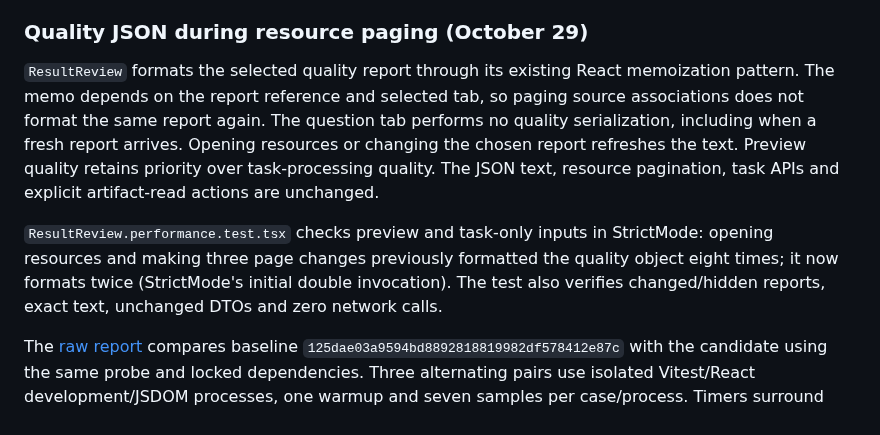
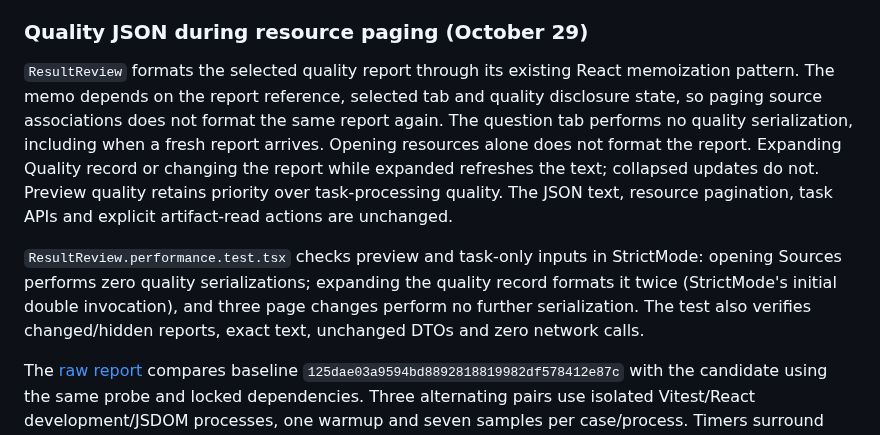
Before and after one commit to shenyankm/PractiQ, a Markdown page: web/docs/performance.md, the part around the change. Rendered like a GitHub page.

```diff
--- a/web/docs/performance.md
+++ b/web/docs/performance.md
@@ -66,17 +66,18 @@ memory measurements.
 ### Quality JSON during resource paging (October 29)
 
 `ResultReview` formats the selected quality report through its existing React
-memoization pattern. The memo depends on the report reference and selected tab,
-so paging source associations does not format the same report again. The question
+memoization pattern. The memo depends on the report reference, selected tab and
+quality disclosure state, so paging source associations does not format the same report again. The question
 tab performs no quality serialization, including when a fresh report arrives.
-Opening resources or changing the chosen report refreshes the text. Preview
+Opening resources alone does not format the report. Expanding Quality record or
+changing the report while expanded refreshes the text; collapsed updates do not. Preview
 quality retains priority over task-processing quality. The JSON text, resource
 pagination, task APIs and explicit artifact-read actions are unchanged.
 
 `ResultReview.performance.test.tsx` checks preview and task-only inputs in
-StrictMode: opening resources and making three page changes previously formatted
-the quality object eight times; it now formats twice (StrictMode's initial
-double invocation). The test also verifies changed/hidden reports, exact text,
+StrictMode: opening Sources performs zero quality serializations; expanding the
+quality record formats it twice (StrictMode's initial double invocation), and
+three page changes perform no further serialization. The test also verifies changed/hidden reports, exact text,
 unchanged DTOs and zero network calls.
 
 The [raw report](../../docs/evidence/2026-10-29-review-quality/web.json) compares
```
Also changed, not shown: web/README.md (+7 -3 lines), web/docs/screenshots/import-management.png (added), web/docs/screenshots/import-records.png (added), web/docs/screenshots/import-settings.png (added), 8 other files.
